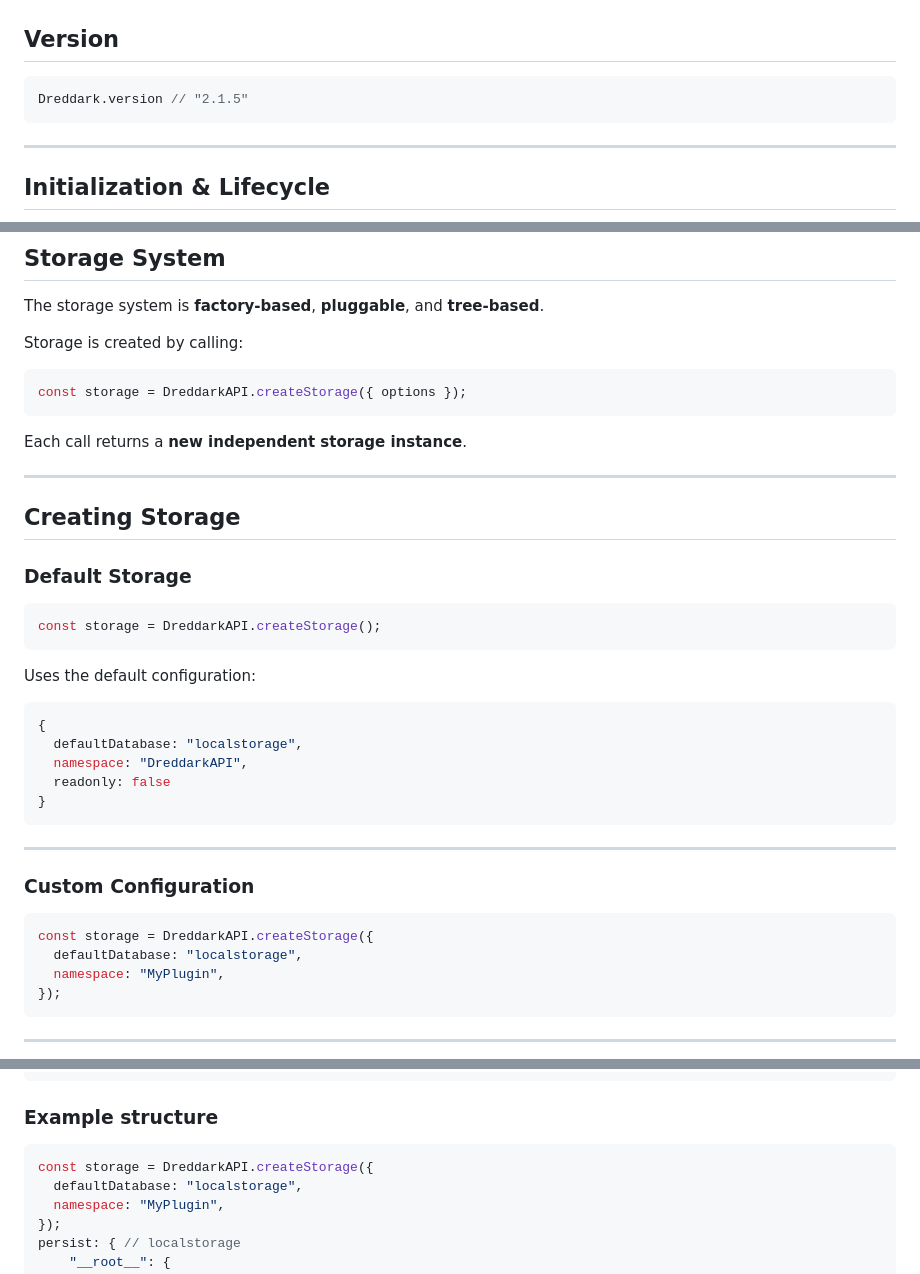
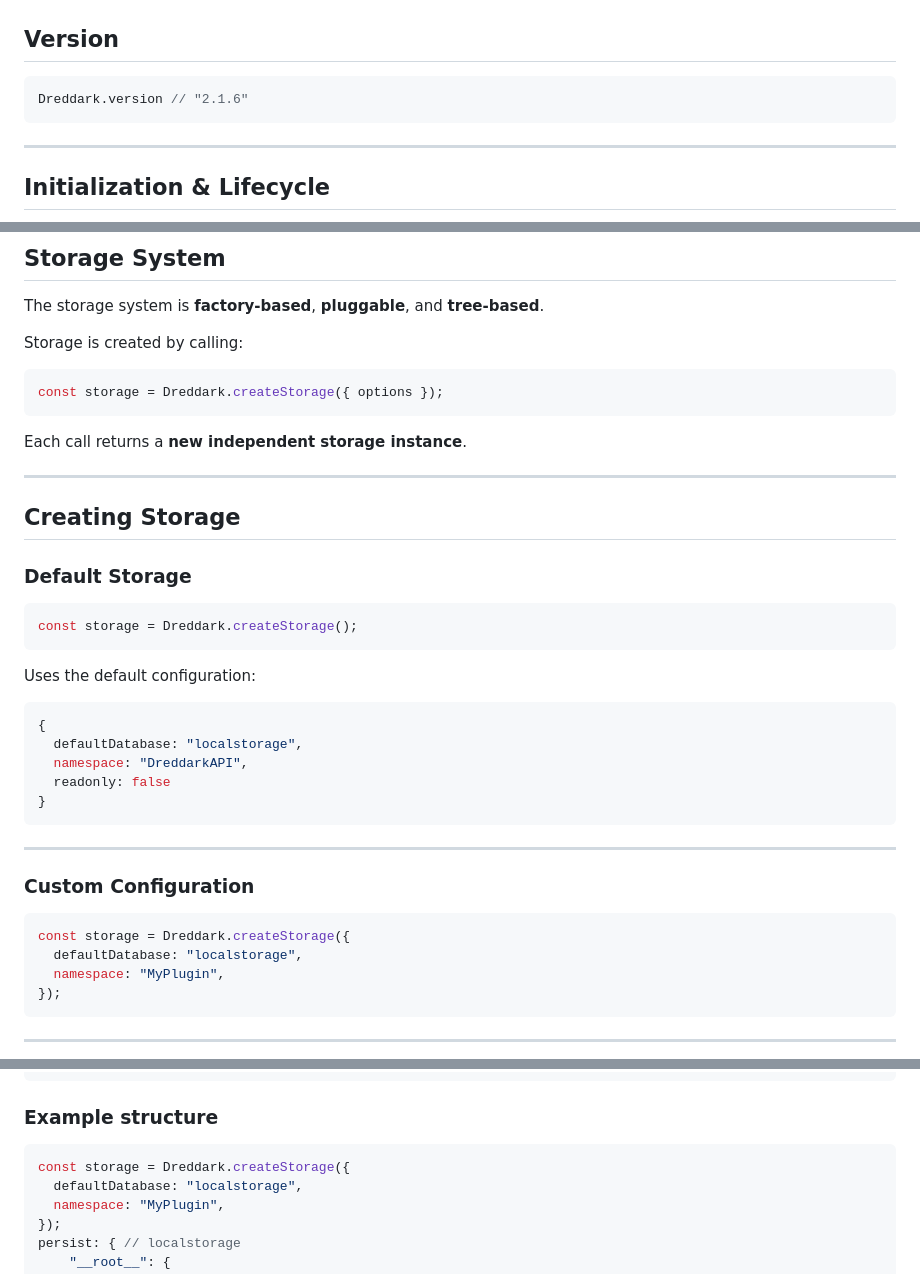
Before and after one commit to PshsayhiXD/Simple-Dreddark-API, a Markdown page: README.md, 3 parts joined by grey strips. Rendered like a GitHub page.

````diff
--- a/README.md
+++ b/README.md
@@ -60,7 +60,7 @@ window.Dreddark
 ## Version
 
 ```js
-Dreddark.version // "2.1.5"
+Dreddark.version // "2.1.6"
 ```
 
 ---
@@ -273,7 +273,7 @@ The storage system is **factory-based**, **pluggable**, and **tree-based**.
 Storage is created by calling:
 
 ```js
-const storage = DreddarkAPI.createStorage({ options });
+const storage = Dreddark.createStorage({ options });
 ```
 
 Each call returns a **new independent storage instance**.
@@ -285,7 +285,7 @@ Each call returns a **new independent storage instance**.
 ### Default Storage
 
 ```js
-const storage = DreddarkAPI.createStorage();
+const storage = Dreddark.createStorage();
 ```
 
 Uses the default configuration:
@@ -303,7 +303,7 @@ Uses the default configuration:
 ### Custom Configuration
 
 ```js
-const storage = DreddarkAPI.createStorage({
+const storage = Dreddark.createStorage({
   defaultDatabase: "localstorage",
   namespace: "MyPlugin",
 });
@@ -336,7 +336,7 @@ storage.del("user.settings.theme");
 ### Example structure
 
 ```js
-const storage = DreddarkAPI.createStorage({
+const storage = Dreddark.createStorage({
   defaultDatabase: "localstorage",
   namespace: "MyPlugin",
 });
````
